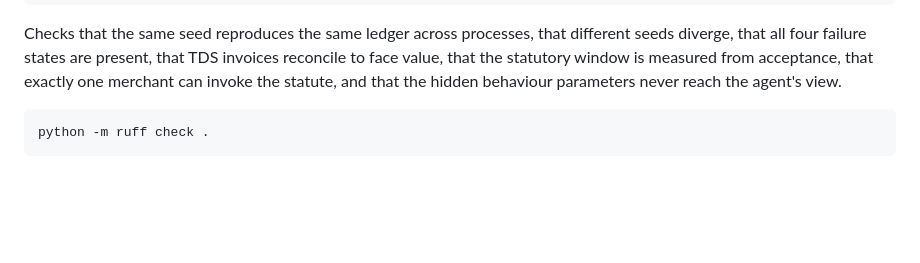
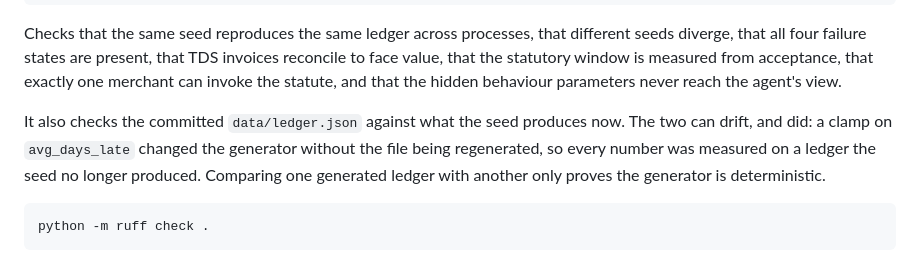
Before and after one commit to uditdaftary/RPay-build-recovery-agent, a Markdown page: README.md, the part around the change. Drawn GitHub-style; blank space fills up the shorter version.

Commit message:
docs(readme): describe the ledger drift check
The check section listed what the self check proves and no longer matched it.

````diff
--- a/README.md
+++ b/README.md
@@ -84,6 +84,11 @@ seeds diverge, that all four failure states are present, that TDS invoices recon
 face value, that the statutory window is measured from acceptance, that exactly one
 merchant can invoke the statute, and that the hidden behaviour parameters never reach the
 agent's view.
+
+It also checks the committed `data/ledger.json` against what the seed produces now. The two
+can drift, and did: a clamp on `avg_days_late` changed the generator without the file being
+regenerated, so every number was measured on a ledger the seed no longer produced. Comparing
+one generated ledger with another only proves the generator is deterministic.
 
 ```bash
 python -m ruff check .
````
